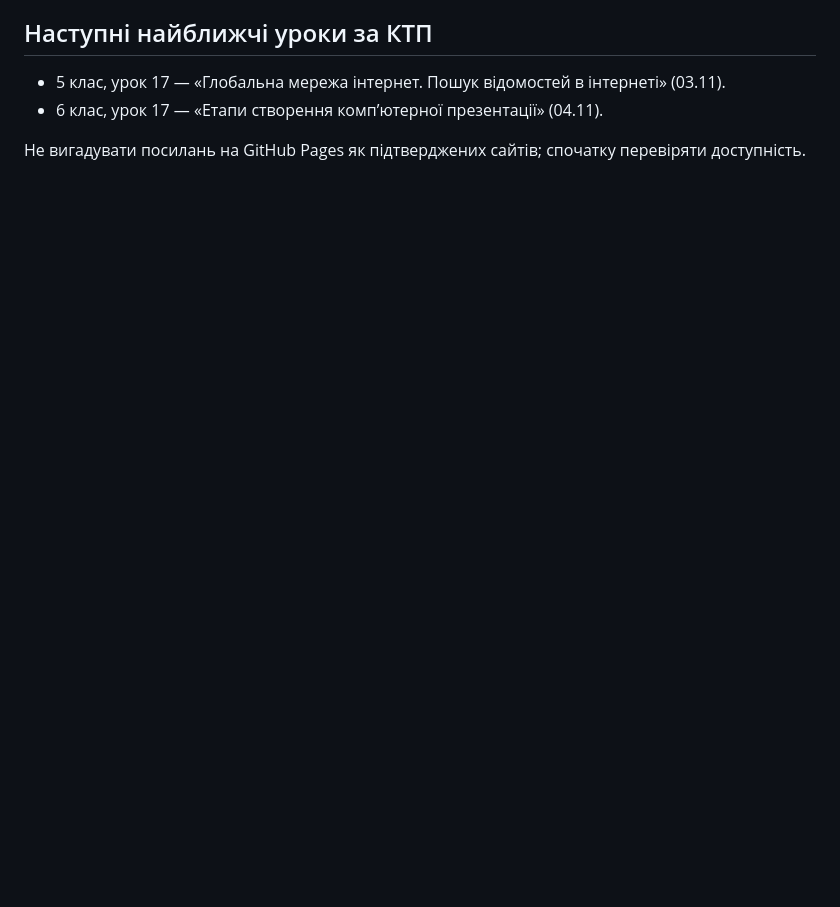
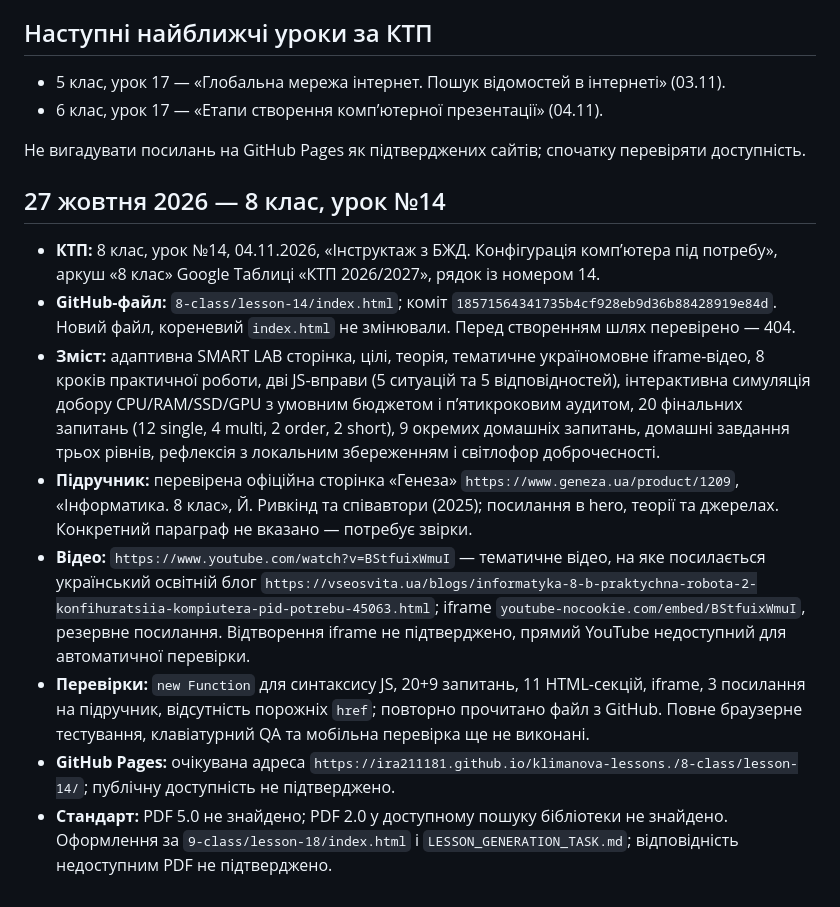
Before and after one commit to ira211181/klimanova-lessons., a Markdown page: LESSON_PUBLICATION_LOG.md, the part around the change. Drawn GitHub-style; blank space fills up the shorter version.

Commit message:
Log grade 8 lesson 14 publication and verification status

```diff
--- a/LESSON_PUBLICATION_LOG.md
+++ b/LESSON_PUBLICATION_LOG.md
@@ -88,3 +88,14 @@
 - 6 клас, урок 17 — «Етапи створення комп’ютерної презентації» (04.11).
 
 Не вигадувати посилань на GitHub Pages як підтверджених сайтів; спочатку перевіряти доступність.
+
+
+## 27 жовтня 2026 — 8 клас, урок №14
+- **КТП:** 8 клас, урок №14, 04.11.2026, «Інструктаж з БЖД. Конфігурація комп’ютера під потребу», аркуш «8 клас» Google Таблиці «КТП 2026/2027», рядок із номером 14.
+- **GitHub-файл:** `8-class/lesson-14/index.html`; коміт `18571564341735b4cf928eb9d36b88428919e84d`. Новий файл, кореневий `index.html` не змінювали. Перед створенням шлях перевірено — 404.
+- **Зміст:** адаптивна SMART LAB сторінка, цілі, теорія, тематичне україномовне iframe-відео, 8 кроків практичної роботи, дві JS-вправи (5 ситуацій та 5 відповідностей), інтерактивна симуляція добору CPU/RAM/SSD/GPU з умовним бюджетом і п’ятикроковим аудитом, 20 фінальних запитань (12 single, 4 multi, 2 order, 2 short), 9 окремих домашніх запитань, домашні завдання трьох рівнів, рефлексія з локальним збереженням і світлофор доброчесності.
+- **Підручник:** перевірена офіційна сторінка «Генеза» `https://www.geneza.ua/product/1209`, «Інформатика. 8 клас», Й. Ривкінд та співавтори (2025); посилання в hero, теорії та джерелах. Конкретний параграф не вказано — потребує звірки.
+- **Відео:** `https://www.youtube.com/watch?v=BStfuixWmuI` — тематичне відео, на яке посилається український освітній блог `https://vseosvita.ua/blogs/informatyka-8-b-praktychna-robota-2-konfihuratsiia-kompiutera-pid-potrebu-45063.html`; iframe `youtube-nocookie.com/embed/BStfuixWmuI`, резервне посилання. Відтворення iframe не підтверджено, прямий YouTube недоступний для автоматичної перевірки.
+- **Перевірки:** `new Function` для синтаксису JS, 20+9 запитань, 11 HTML-секцій, iframe, 3 посилання на підручник, відсутність порожніх `href`; повторно прочитано файл з GitHub. Повне браузерне тестування, клавіатурний QA та мобільна перевірка ще не виконані.
+- **GitHub Pages:** очікувана адреса `https://ira211181.github.io/klimanova-lessons./8-class/lesson-14/`; публічну доступність не підтверджено.
+- **Стандарт:** PDF 5.0 не знайдено; PDF 2.0 у доступному пошуку бібліотеки не знайдено. Оформлення за `9-class/lesson-18/index.html` і `LESSON_GENERATION_TASK.md`; відповідність недоступним PDF не підтверджено.
```
